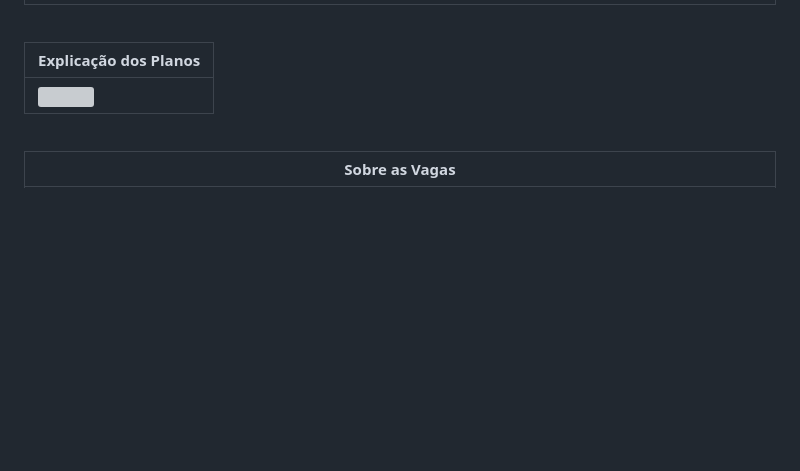
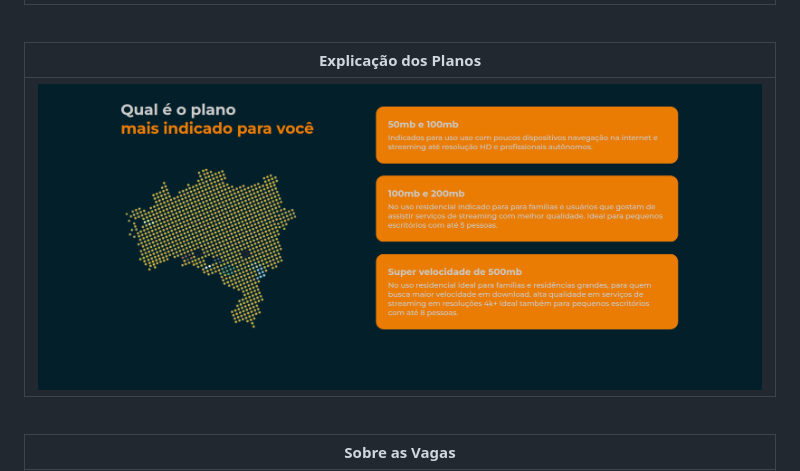
Before and after one commit to marcoshenrique7/He-Net-Pages, a Markdown page: README.md, the part around the change. GitHub-like rendering; blank space fills up the shorter version; grey boxes are pictures that could not be loaded.

Commit message:
Add images 2.1

```diff
--- a/README.md
+++ b/README.md
@@ -65,7 +65,7 @@ Abaixo estão algumas capturas de tela dos principais componentes do site desenv
 
 | Explicação dos Planos                |
 | ----------------------------------- |
-| <img src="/prints/palnos2.png" /> |
+| <img src="/prints/planos2.png" /> |
 
 <br/>
 
```
